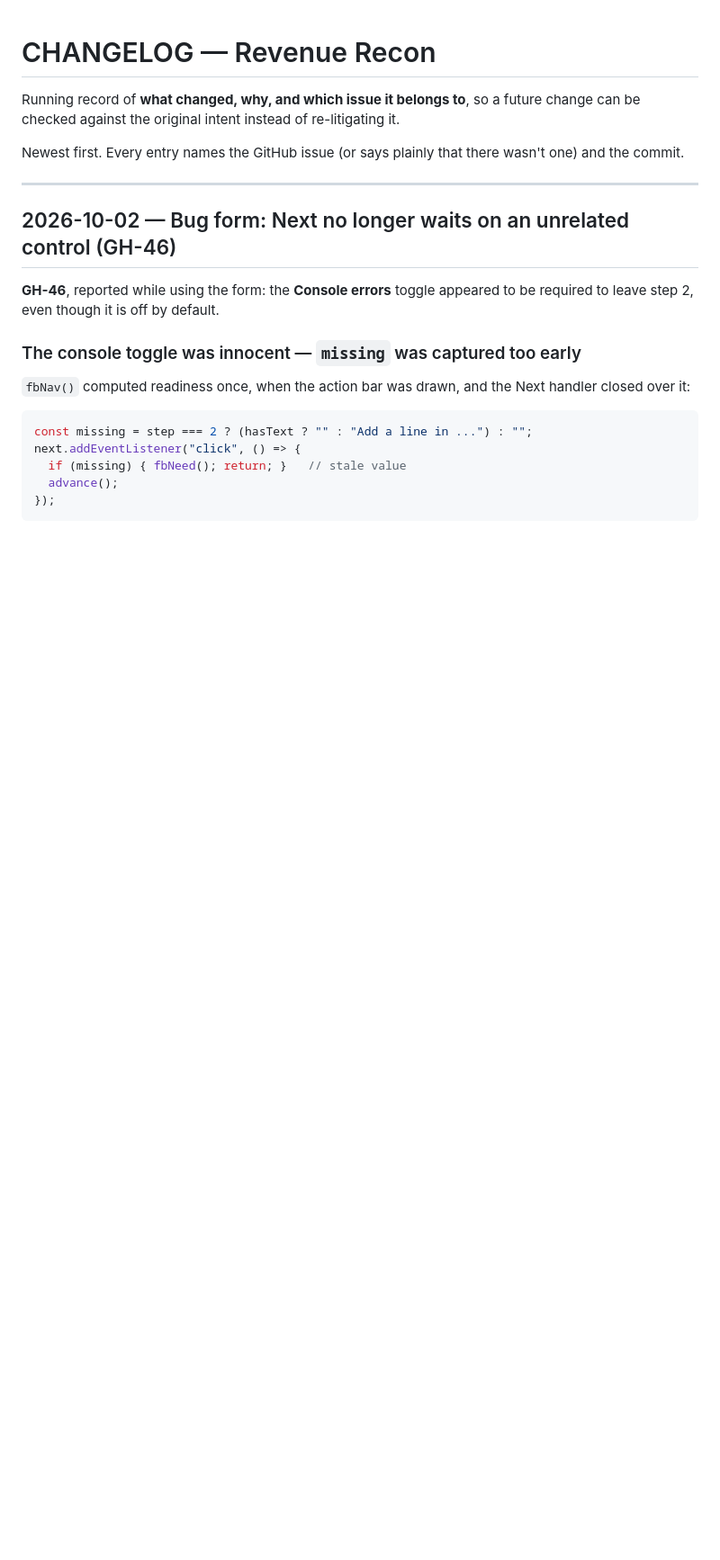
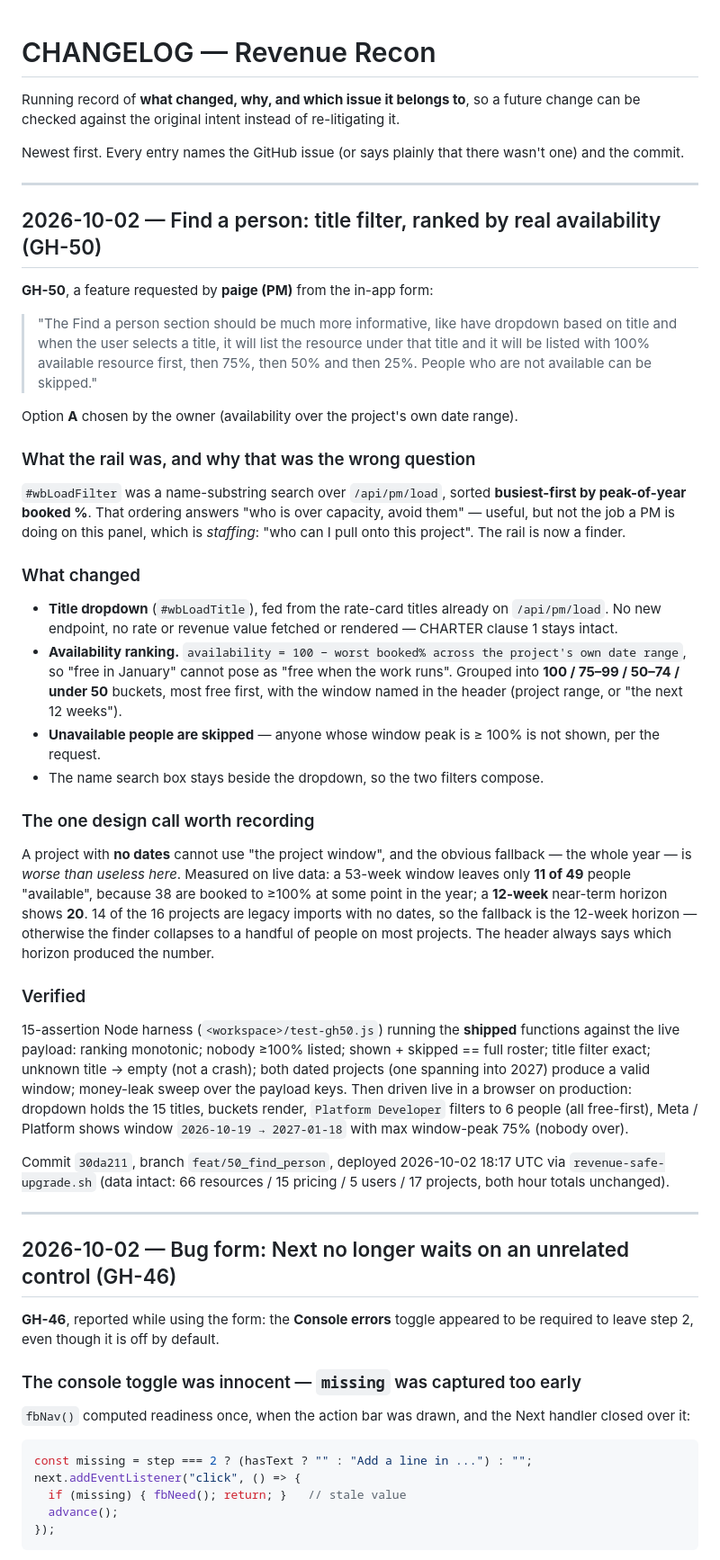
Before and after one commit to rijoymanghat84/revenue-tracker, a Markdown page: CHANGELOG.md, the part around the change. Shown at 90% size. Rendered like a GitHub page; blank space fills up the shorter version.

Commit message:
docs(changelog): record GH-50 Find-a-person availability ranking
no issue: documentation-only entry for the already-deployed GH-50 change.

```diff
--- a/CHANGELOG.md
+++ b/CHANGELOG.md
@@ -6,6 +6,66 @@ re-litigating it.
 
 Newest first. Every entry names the GitHub issue (or says plainly that there
 wasn't one) and the commit.
+
+---
+
+## 2026-10-02 — Find a person: title filter, ranked by real availability (GH-50)
+
+**GH-50**, a feature requested by **paige (PM)** from the in-app form:
+
+> "The Find a person section should be much more informative, like have dropdown
+> based on title and when the user selects a title, it will list the resource
+> under that title and it will be listed with 100% available resource first,
+> then 75%, then 50% and then 25%. People who are not available can be skipped."
+
+Option **A** chosen by the owner (availability over the project's own date range).
+
+### What the rail was, and why that was the wrong question
+
+`#wbLoadFilter` was a name-substring search over `/api/pm/load`, sorted
+**busiest-first by peak-of-year booked %**. That ordering answers "who is over
+capacity, avoid them" — useful, but not the job a PM is doing on this panel,
+which is *staffing*: "who can I pull onto this project". The rail is now a
+finder.
+
+### What changed
+
+- **Title dropdown** (`#wbLoadTitle`), fed from the rate-card titles already on
+  `/api/pm/load`. No new endpoint, no rate or revenue value fetched or rendered
+  — CHARTER clause 1 stays intact.
+- **Availability ranking.** `availability = 100 − worst booked% across the
+  project's own date range`, so "free in January" cannot pose as "free when the
+  work runs". Grouped into **100 / 75–99 / 50–74 / under 50** buckets, most free
+  first, with the window named in the header (project range, or "the next 12
+  weeks").
+- **Unavailable people are skipped** — anyone whose window peak is ≥ 100% is not
+  shown, per the request.
+- The name search box stays beside the dropdown, so the two filters compose.
+
+### The one design call worth recording
+
+A project with **no dates** cannot use "the project window", and the obvious
+fallback — the whole year — is *worse than useless here*. Measured on live data:
+a 53-week window leaves only **11 of 49** people "available", because 38 are
+booked to ≥100% at some point in the year; a **12-week** near-term horizon shows
+**20**. 14 of the 16 projects are legacy imports with no dates, so the fallback
+is the 12-week horizon — otherwise the finder collapses to a handful of people
+on most projects. The header always says which horizon produced the number.
+
+### Verified
+
+15-assertion Node harness (`<workspace>/test-gh50.js`) running the
+**shipped** functions against the live payload: ranking monotonic; nobody ≥100%
+listed; shown + skipped == full roster; title filter exact; unknown title → empty
+(not a crash); both dated projects (one spanning into 2027) produce a valid
+window; money-leak sweep over the payload keys. Then driven live in a browser on
+production: dropdown holds the 15 titles, buckets render, `Platform Developer`
+filters to 6 people (all free-first), Meta / Platform shows window
+`2026-10-19 → 2027-01-18` with max window-peak 75% (nobody over).
+
+Commit `30da211`, branch `feat/50_find_person`, deployed 2026-10-02 18:17 UTC via
+`revenue-safe-upgrade.sh` (data intact: 66 resources / 15 pricing / 5 users /
+17 projects, both hour totals unchanged).
 
 ---
 
```
